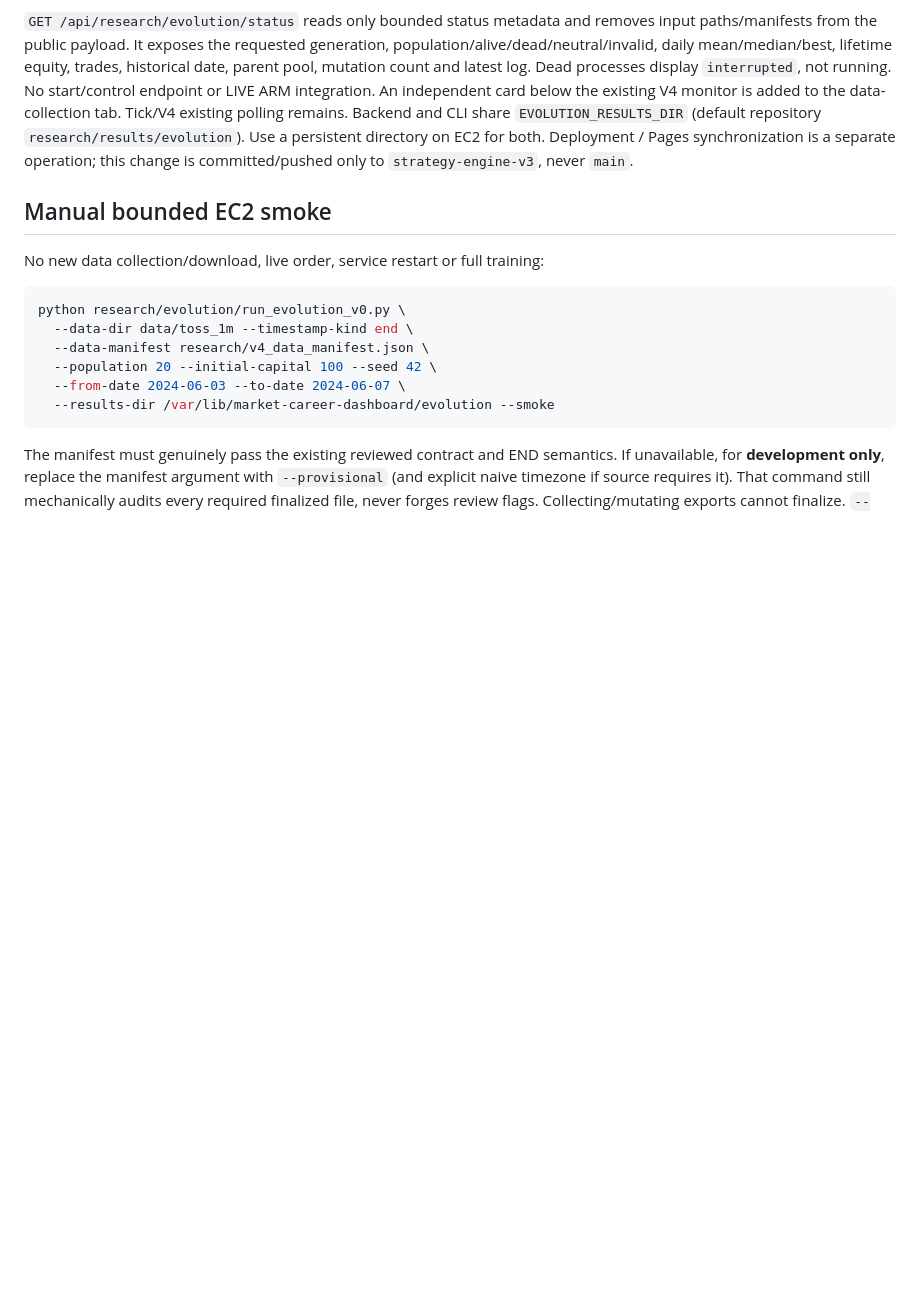
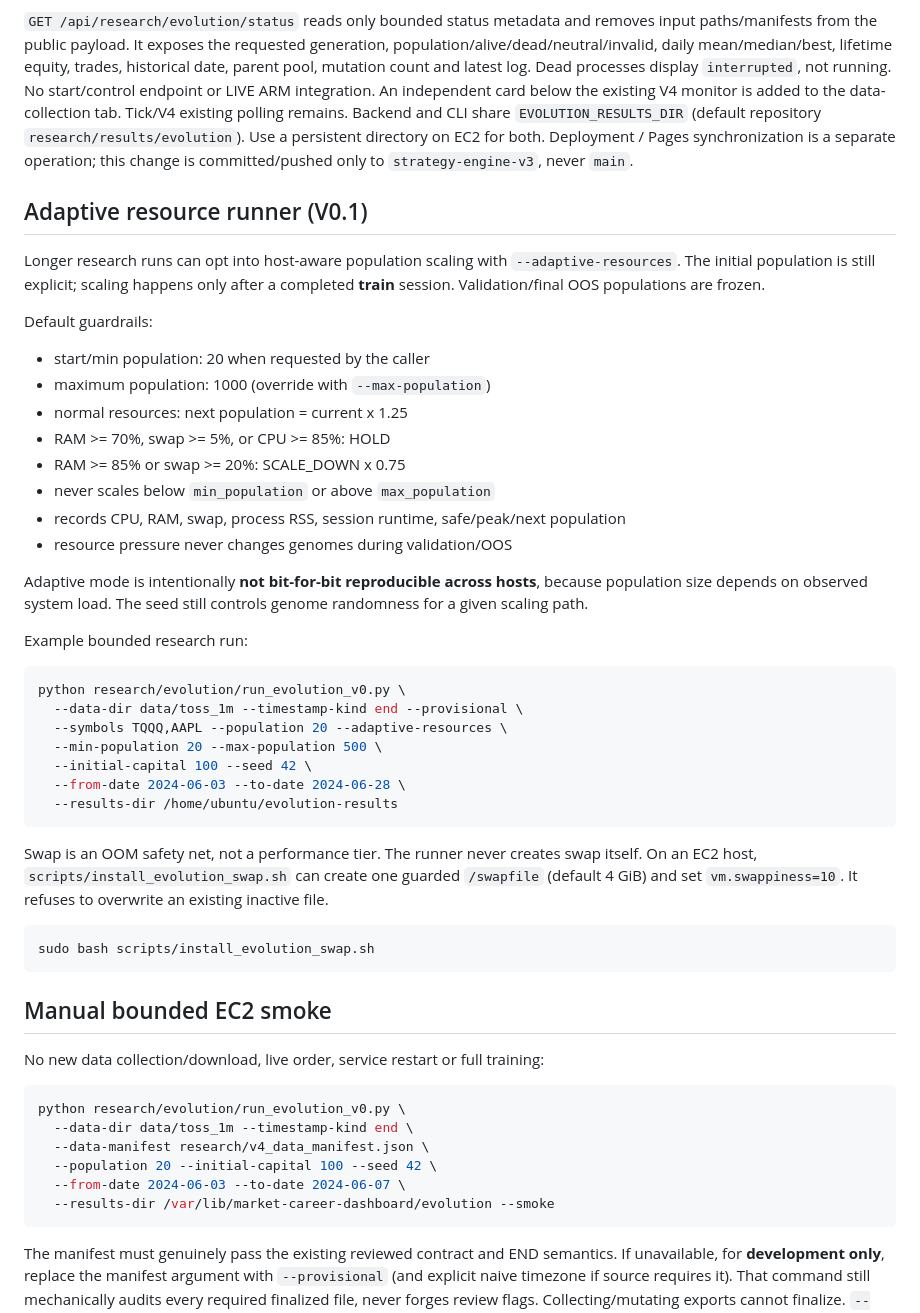
Before and after one commit to heh-heh/market-career-dashboard, a Markdown page: research/evolution/README.md, the part around the change. Drawn GitHub-style; blank space fills up the shorter version.

Commit message:
docs: add adaptive Evolution resource runner

````diff
--- a/research/evolution/README.md
+++ b/research/evolution/README.md
@@ -245,6 +245,48 @@ tab. Tick/V4 existing polling remains. Backend and CLI share `EVOLUTION_RESULTS_
 EC2 for both. Deployment / Pages synchronization is a separate operation; this
 change is committed/pushed only to `strategy-engine-v3`, never `main`.
 
+## Adaptive resource runner (V0.1)
+
+Longer research runs can opt into host-aware population scaling with
+`--adaptive-resources`. The initial population is still explicit; scaling happens only
+after a completed **train** session. Validation/final OOS populations are frozen.
+
+Default guardrails:
+
+- start/min population: 20 when requested by the caller
+- maximum population: 1000 (override with `--max-population`)
+- normal resources: next population = current x 1.25
+- RAM >= 70%, swap >= 5%, or CPU >= 85%: HOLD
+- RAM >= 85% or swap >= 20%: SCALE_DOWN x 0.75
+- never scales below `min_population` or above `max_population`
+- records CPU, RAM, swap, process RSS, session runtime, safe/peak/next population
+- resource pressure never changes genomes during validation/OOS
+
+Adaptive mode is intentionally **not bit-for-bit reproducible across hosts**, because
+population size depends on observed system load. The seed still controls genome
+randomness for a given scaling path.
+
+Example bounded research run:
+
+```bash
+python research/evolution/run_evolution_v0.py \
+  --data-dir data/toss_1m --timestamp-kind end --provisional \
+  --symbols TQQQ,AAPL --population 20 --adaptive-resources \
+  --min-population 20 --max-population 500 \
+  --initial-capital 100 --seed 42 \
+  --from-date 2024-06-03 --to-date 2024-06-28 \
+  --results-dir /home/ubuntu/evolution-results
+```
+
+Swap is an OOM safety net, not a performance tier. The runner never creates swap
+itself. On an EC2 host, `scripts/install_evolution_swap.sh` can create one guarded
+`/swapfile` (default 4 GiB) and set `vm.swappiness=10`. It refuses to overwrite an
+existing inactive file.
+
+```bash
+sudo bash scripts/install_evolution_swap.sh
+```
+
 ## Manual bounded EC2 smoke
 
 No new data collection/download, live order, service restart or full training:
````
